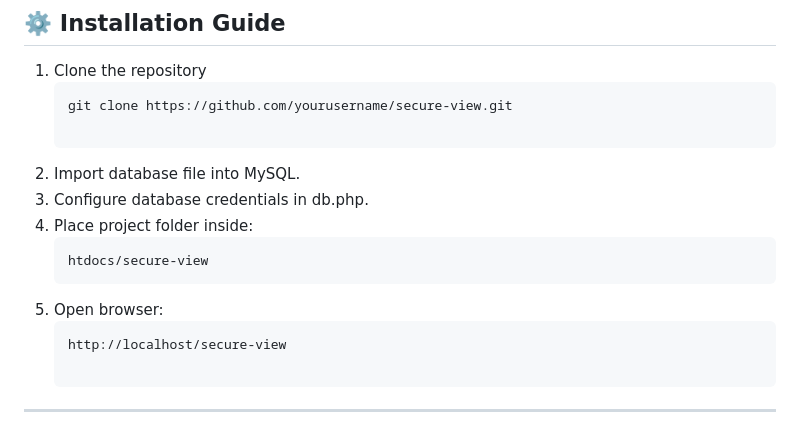
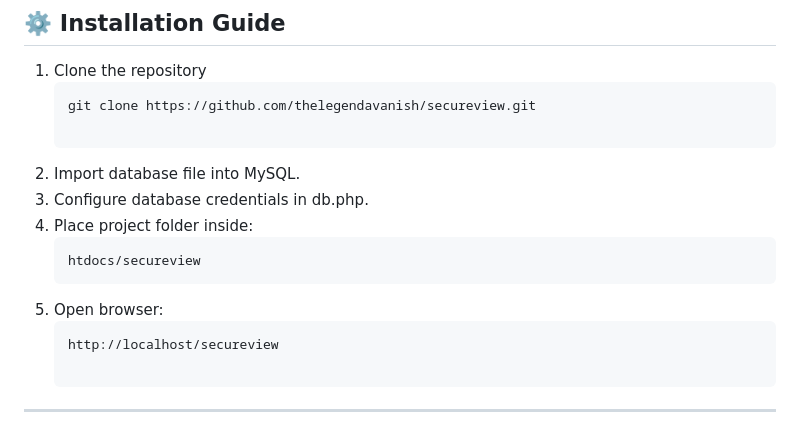
Before and after one commit to thelegendavanish/secureview, a Markdown page: README.md, the part around the change. Rendered like a GitHub page.

````diff
--- a/README.md
+++ b/README.md
@@ -106,16 +106,16 @@ Form automatically blocks submissions if admin closes access.
 
 1. Clone the repository
    ```bash
-   git clone https://github.com/yourusername/secure-view.git
+   git clone https://github.com/thelegendavanish/secureview.git
 
 2. Import database file into MySQL.
 3. Configure database credentials in db.php.
 4. Place project folder inside:
    ```bash
-   htdocs/secure-view
+   htdocs/secureview
 5. Open browser:
    ```bash
-   http://localhost/secure-view
+   http://localhost/secureview
 
 ---
 ## 📌Use Cases
````
